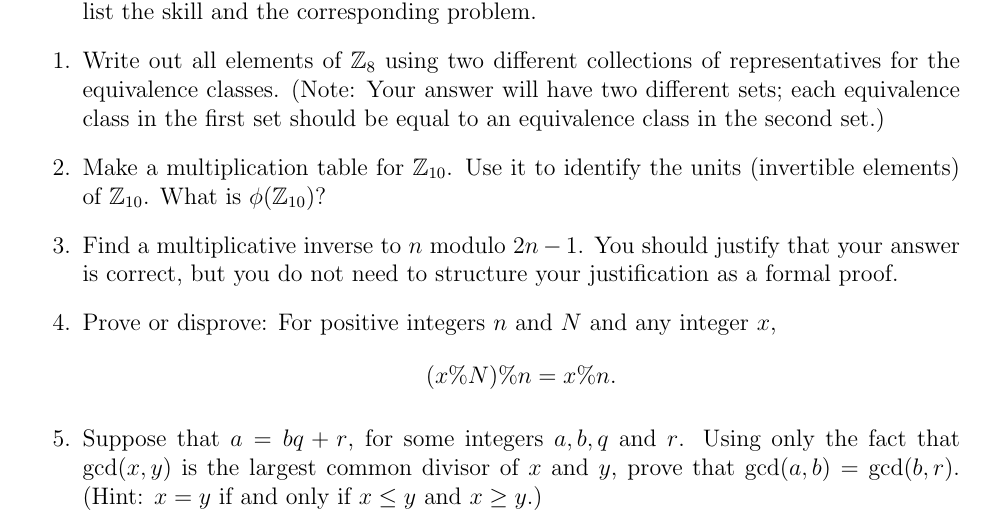
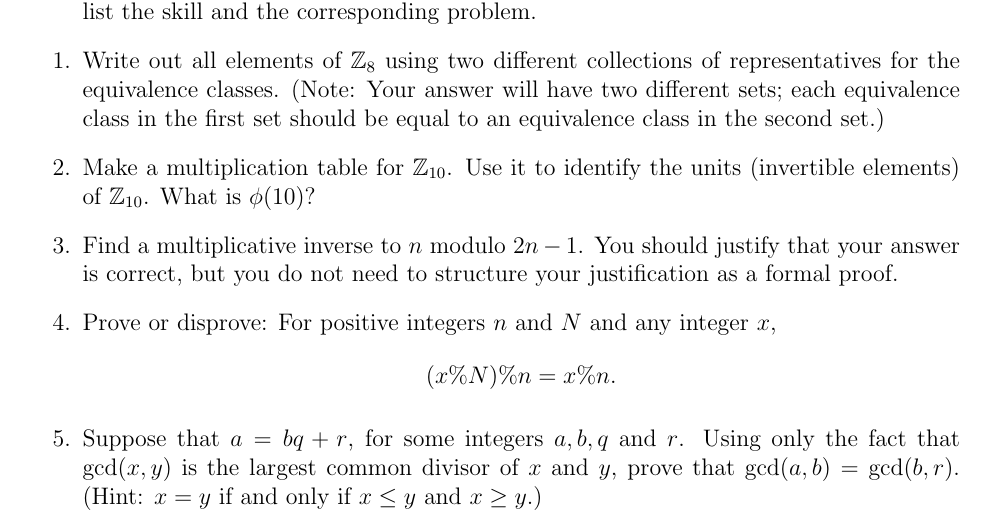
Before and after one commit to heburson/MATH5248, a LaTeX problem sheet (Spring2022/Homework2.tex): part of the page, cut so that both start at the same text. Compiled offline with pdfLaTeX.

Commit message:
Update Homework2.tex

```diff
--- a/Spring2022/Homework2.tex
+++ b/Spring2022/Homework2.tex
@@ -35,7 +35,7 @@ When working on this assignment, you should focus on the following goals:
 \begin{enumerate}
 \item[0.] If you would like any of these problems to be graded for proficiency with the core skills, list the skill and the corresponding problem.
 \item Write out all elements of $\Z_{8}$ using two different collections of representatives for the equivalence classes.  (Note: Your answer will have two different sets; each equivalence class in the first set should be equal to an equivalence class in the second set.)
-\item Make a multiplication table for $\Z_{10}$. Use it to identify the units (invertible elements) of $\Z_{10}$.  What is $\phi(\Z_{10})$?
+\item Make a multiplication table for $\Z_{10}$. Use it to identify the units (invertible elements) of $\Z_{10}$.  What is $\phi(10)$?
 \item Find a multiplicative inverse to $n$ modulo $2n-1$. You should justify that your answer is correct, but you do not need to structure your justification as a formal proof.
 
 \item Prove or disprove: For positive integers $n$ and $N$ and any integer $x$, $$(x\% N)\% n= x\% n.$$
```
